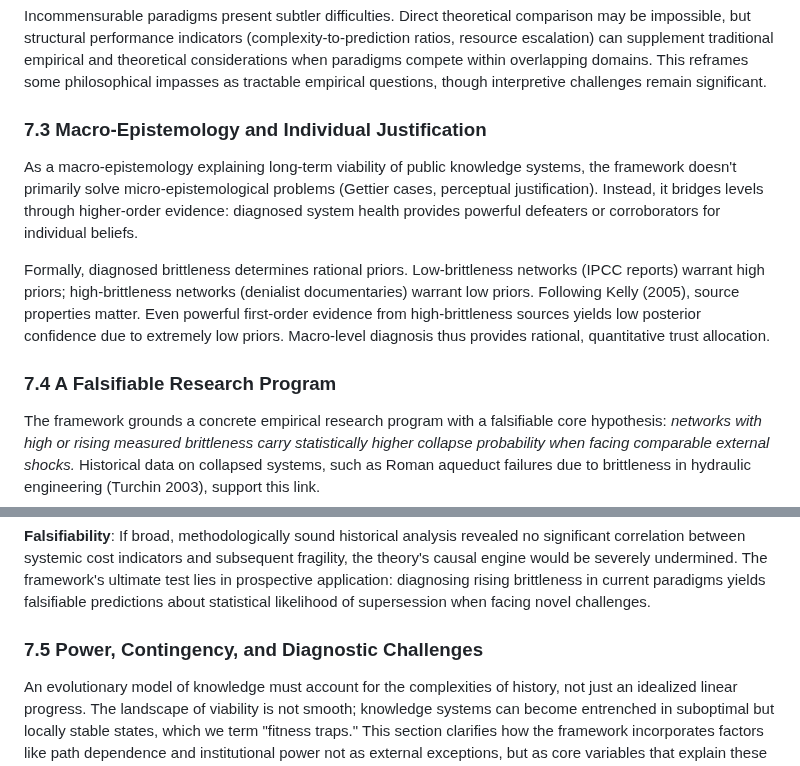
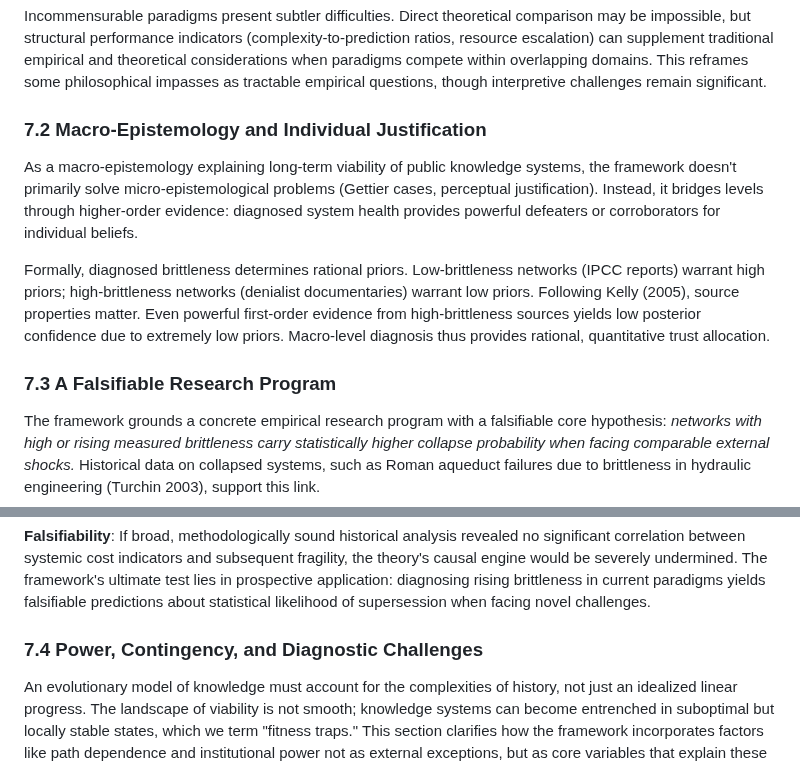
Before and after one commit to doeixd/paper, a Markdown page: paper.md, 2 parts joined by grey strips. Drawn GitHub-style.

```diff
--- a/paper.md
+++ b/paper.md
@@ -312,13 +312,13 @@ Incommensurable paradigms present subtler difficulties. Direct theoretical compa
 
 
 
-### **7.3 Macro-Epistemology and Individual Justification**
+### **7.2 Macro-Epistemology and Individual Justification**
 
 As a macro-epistemology explaining long-term viability of public knowledge systems, the framework doesn't primarily solve micro-epistemological problems (Gettier cases, perceptual justification). Instead, it bridges levels through higher-order evidence: diagnosed system health provides powerful defeaters or corroborators for individual beliefs.
 
 Formally, diagnosed brittleness determines rational priors. Low-brittleness networks (IPCC reports) warrant high priors; high-brittleness networks (denialist documentaries) warrant low priors. Following Kelly (2005), source properties matter. Even powerful first-order evidence from high-brittleness sources yields low posterior confidence due to extremely low priors. Macro-level diagnosis thus provides rational, quantitative trust allocation.
 
-### **7.4 A Falsifiable Research Program**
+### **7.3 A Falsifiable Research Program**
 
 The framework grounds a concrete empirical research program with a falsifiable core hypothesis: *networks with high or rising measured brittleness carry statistically higher collapse probability when facing comparable external shocks.* Historical data on collapsed systems, such as Roman aqueduct failures due to brittleness in hydraulic engineering (Turchin 2003), support this link.
 
@@ -328,7 +328,7 @@ The framework grounds a concrete empirical research program with a falsifiable c
 
 **Falsifiability**: If broad, methodologically sound historical analysis revealed no significant correlation between systemic cost indicators and subsequent fragility, the theory's causal engine would be severely undermined. The framework's ultimate test lies in prospective application: diagnosing rising brittleness in current paradigms yields falsifiable predictions about statistical likelihood of supersession when facing novel challenges.
 
-### **7.5 Power, Contingency, and Diagnostic Challenges**
+### **7.4 Power, Contingency, and Diagnostic Challenges**
 
 An evolutionary model of knowledge must account for the complexities of history, not just an idealized linear progress. The landscape of viability is not smooth; knowledge systems can become entrenched in suboptimal but locally stable states, which we term "fitness traps." This section clarifies how the framework incorporates factors like path dependence and institutional power not as external exceptions, but as core variables that explain these historical dynamics. The model's claim is not deterministic prediction but probabilistic analysis: it proposes that beneath the surface-level contingency historians rightly emphasize, underlying structural pressures create statistical tendencies over long timescales. A system accumulating brittleness is not fated to collapse on a specific date, but it becomes progressively more vulnerable to contingent shocks. The model thus complements historical explanation by offering tools to understand why some systems prove more resilient than others.
 
```
Also changed, not shown: other parts of paper.md (+2 -2 lines), edits/2025-10-03 - 19-30 - Review of Boldface and Headings.md (added, +13 -0 lines).
